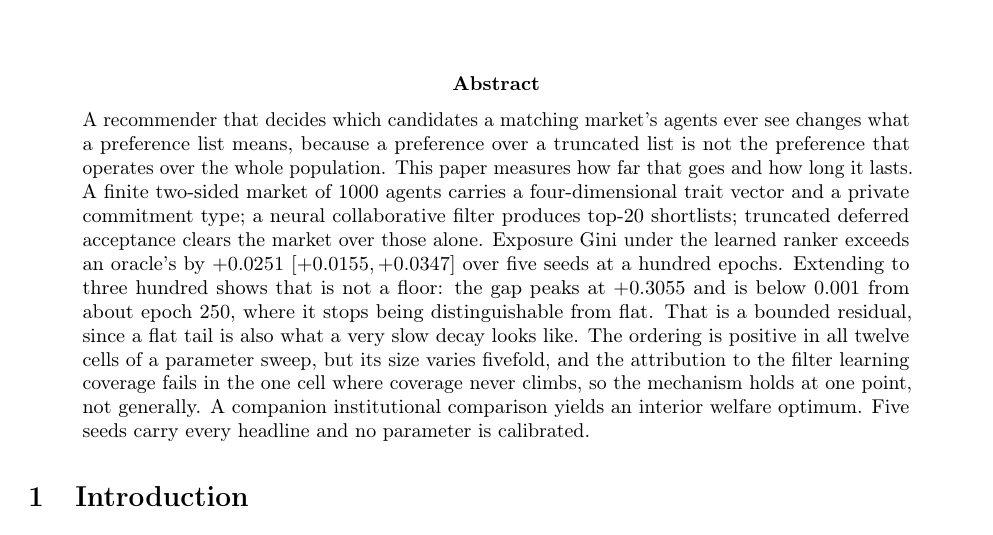
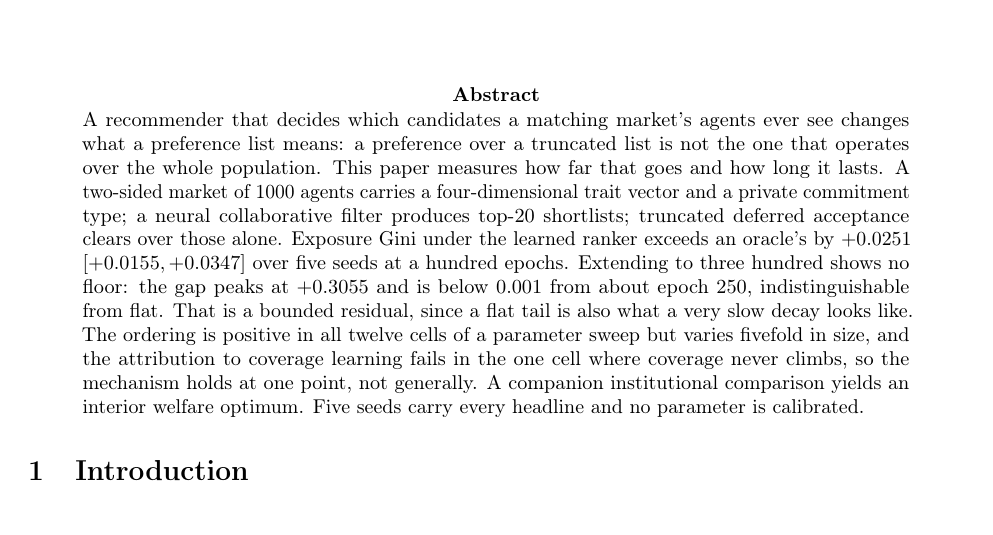
Before and after one commit to freddysccheung-067/hypergamic-matching-markets, a LaTeX paper (paper/main.tex): part of page 1 of 23, cut so that both start at the same text. Compiled offline with pdfLaTeX.

Commit message:
paper: cut the abstract under 200 words by deletion
210 to 190 by paper/wordcount.py --abstract, 199 to a plain whitespace
count of the same passage. No caveat was added and no number changed: the
cuts are "finite" off the market description, "because" to a colon where
the clause was re-explaining the opening claim, "that is not a floor" to
"no floor", and "where it stops being distinguishable from flat" to
"indistinguishable from flat".

REPORT.md records 190 against a ==200 target, and says which counter
produced it, because the two conventions differ by nine on this passage.

Rebuilt main.pdf and arxiv-source.tar.gz. The committed PDF predated the
last two table commits and carried four overfull boxes; this build has
none at 23 pages, and the tarball compiles from scratch in an empty
directory to the same 23 pages with none.

```diff
--- a/paper/main.tex
+++ b/paper/main.tex
@@ -64,22 +64,21 @@
 \begin{abstract}
 \noindent
 A recommender that decides which candidates a matching market's agents ever see
-changes what a preference list means, because a preference over a truncated list
-is not the preference that operates over the whole population. This paper
-measures how far that goes and how long it lasts. A finite two-sided market of
-1000 agents carries a four-dimensional trait vector and a private commitment
-type; a neural collaborative filter produces top-20 shortlists; truncated
-deferred acceptance clears the market over those alone. Exposure Gini under the
-learned ranker exceeds an oracle's by $+0.0251$ $[+0.0155, +0.0347]$ over five
-seeds at a hundred epochs. Extending to three hundred shows that is not a floor:
-the gap peaks at $+0.3055$ and is below $0.001$ from about epoch 250, where it
-stops being distinguishable from flat. That is a bounded residual, since a flat
-tail is also what a very slow decay looks like. The ordering is positive in all
-twelve cells of a parameter sweep, but its size varies fivefold, and the
-attribution to the filter learning coverage fails in the one cell where coverage
-never climbs, so the mechanism holds at one point, not generally. A companion
-institutional comparison yields an interior welfare optimum. Five seeds carry
-every headline and no parameter is calibrated.
+changes what a preference list means: a preference over a truncated list is not
+the one that operates over the whole population. This paper measures how far that
+goes and how long it lasts. A two-sided market of 1000 agents carries a
+four-dimensional trait vector and a private commitment type; a neural
+collaborative filter produces top-20 shortlists; truncated deferred acceptance
+clears over those alone. Exposure Gini under the learned ranker exceeds an
+oracle's by $+0.0251$ $[+0.0155, +0.0347]$ over five seeds at a hundred epochs.
+Extending to three hundred shows no floor: the gap peaks at $+0.3055$ and is
+below $0.001$ from about epoch 250, indistinguishable from flat. That is a
+bounded residual, since a flat tail is also what a very slow decay looks like.
+The ordering is positive in all twelve cells of a parameter sweep but varies
+fivefold in size, and the attribution to coverage learning fails in the one cell
+where coverage never climbs, so the mechanism holds at one point, not generally.
+A companion institutional comparison yields an interior welfare optimum. Five
+seeds carry every headline and no parameter is calibrated.
 \end{abstract}
 
 \input{sections/intro}
```
Also changed, not shown: paper/REPORT.md (+11 -2 lines), paper/main.pdf, 1 other file.
